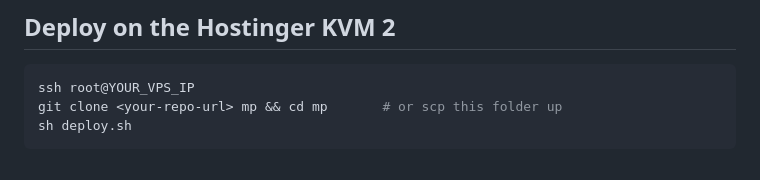
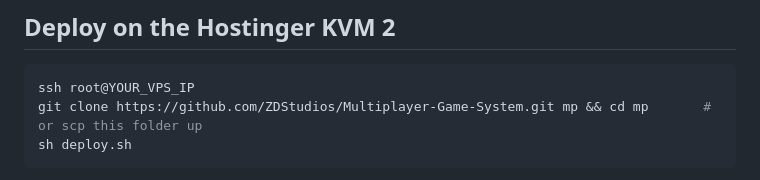
Before and after one commit to ZDStudios/Multiplayer-Game-System, a Markdown page: README.md, the part around the change. Drawn GitHub-style.

````diff
--- a/README.md
+++ b/README.md
@@ -38,7 +38,7 @@ MULTIPLAYER.md  Integration guide to hand to any Claude chat
 
 ```bash
 ssh root@YOUR_VPS_IP
-git clone <your-repo-url> mp && cd mp       # or scp this folder up
+git clone https://github.com/ZDStudios/Multiplayer-Game-System.git mp && cd mp       # or scp this folder up
 sh deploy.sh
 ```
 
````
